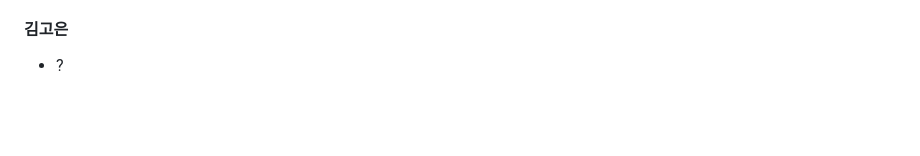
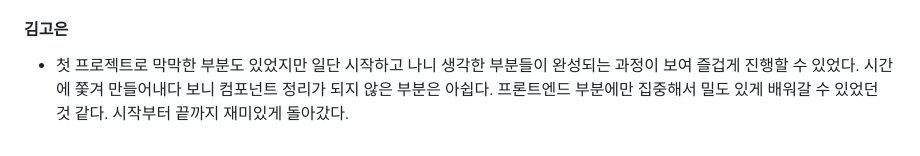
Before and after one commit to nue-ok/Filminate, a Markdown page: README.md, the part around the change. Drawn GitHub-style; blank space fills up the shorter version.

```diff
--- a/README.md
+++ b/README.md
@@ -68,4 +68,4 @@
 #### 정두홍
 - 프로젝트의 기획부터 설계 및 구현을 직접 해보며 서비스를 개발할 때 준비되어야 하는 요소들이 뭔지와 프로젝트를 어떤 식으로 진행해야 하는지에 대한 감을 잡을 수 있었고, 프레임워크와 공식문서를 활용하는 능력이 느는 계기가 되었다. 또한 cs공부를 열심히 해야겠다는 생각도 들었다...
 #### 김고은
-- ?
+- 첫 프로젝트로 막막한 부분도 있었지만 일단 시작하고 나니 생각한 부분들이 완성되는 과정이 보여 즐겁게 진행할 수 있었다. 시간에 쫓겨 만들어내다 보니 컴포넌트 정리가 되지 않은 부분은 아쉽다. 프론트엔드 부분에만 집중해서 밀도 있게 배워갈 수 있었던 것 같다. 시작부터 끝까지 재미있게 돌아갔다.
```
